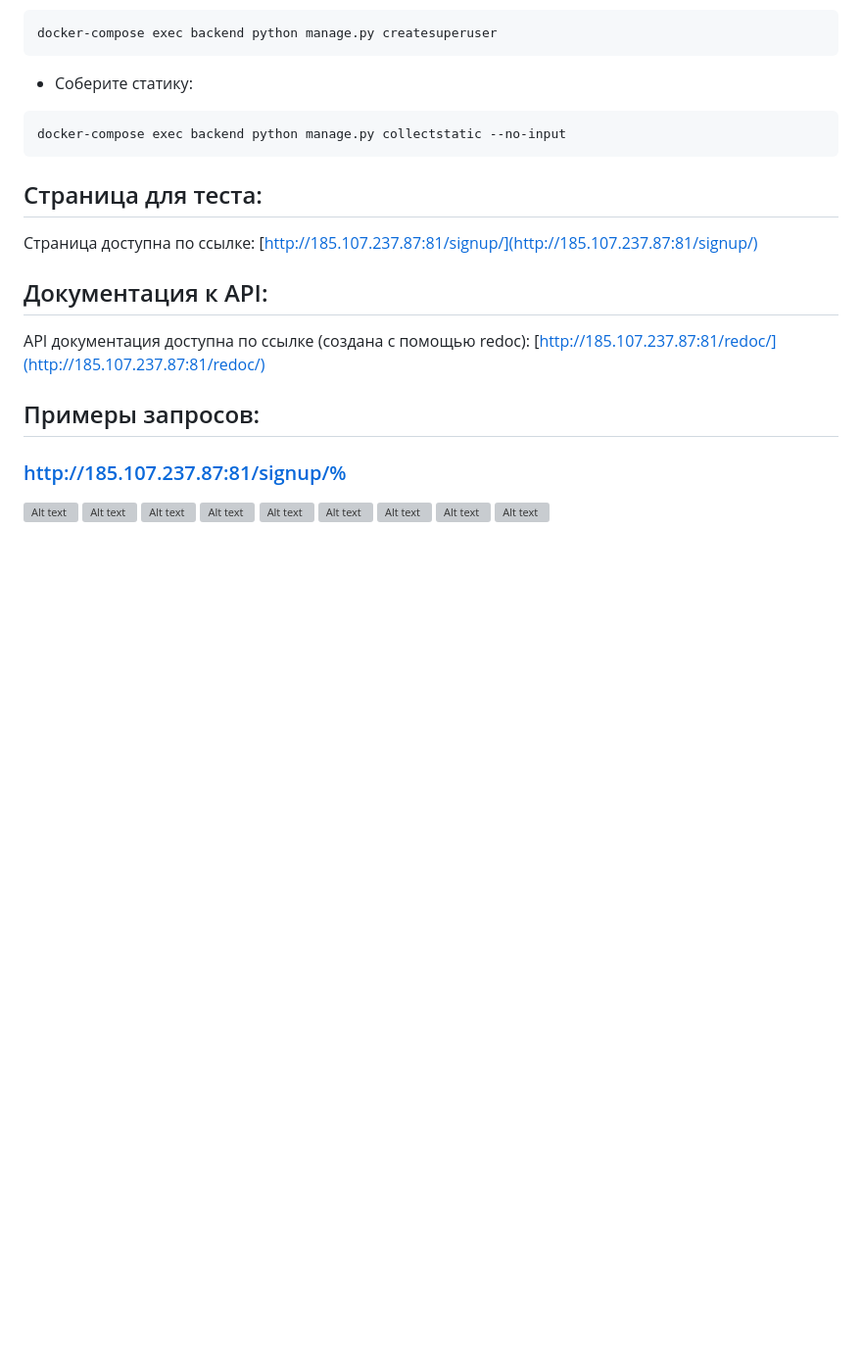
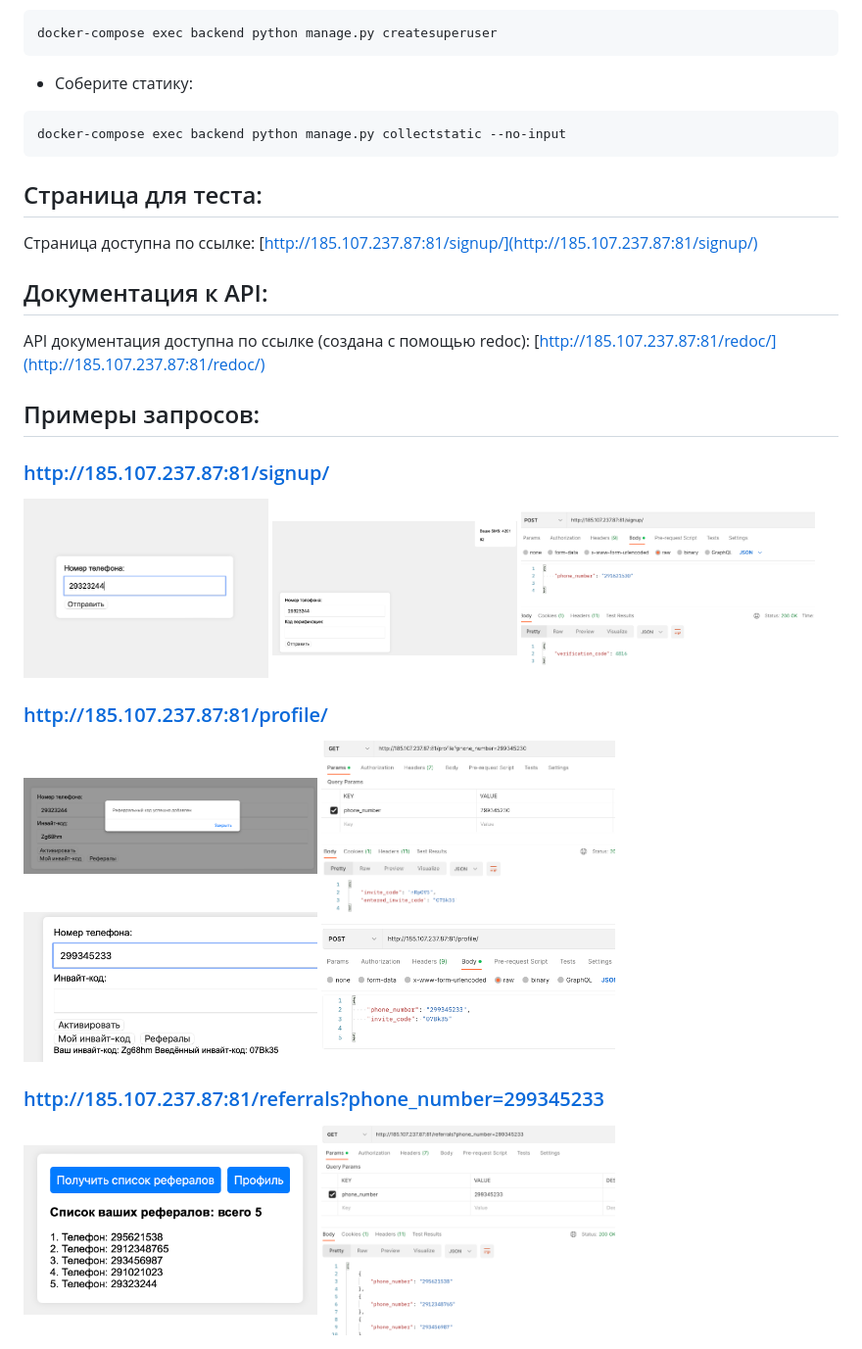
Before and after one commit to DenisKtv/DenisKtv-test-referal, a Markdown page: README.md, the part around the change. Shown: that part at 98% size. Rendered like a GitHub page; blank space fills up the shorter version; grey boxes are pictures that could not be loaded.

Commit message:
add img in readme

```diff
--- a/README.md
+++ b/README.md
@@ -110,13 +110,13 @@ API документация доступна по ссылке (создана
 [http://185.107.237.87:81/redoc/](http://185.107.237.87:81/redoc/)
 
 ## Примеры запросов:
-### http://185.107.237.87:81/signup/%
-<img src="1.png" alt="Alt text" title="Optional Title" width="200" />
-<img src="2.png" alt="Alt text" title="Optional Title" width="200" />
-<img src="1.1.png" alt="Alt text" title="Optional Title" width="300" />
-<img src="3.png" alt="Alt text" title="Optional Title" width="200" />
-<img src="1.2.png" alt="Alt text" title="Optional Title" width="300" />
-<img src="4.png" alt="Alt text" title="Optional Title" width="200" />
-<img src="1.3.png" alt="Alt text" title="Optional Title" width="300" />
-<img src="5.png" alt="Alt text" title="Optional Title" width="200" />
-<img src="1.4.png" alt="Alt text" title="Optional Title" width="300" />
+
+### http://185.107.237.87:81/signup/
+<img src="images/1.png" alt="Alt text" title="Optional Title" width="250" /> <img src="images/2.png" alt="Alt text" title="Optional Title" width="250" /> <img src="images/1.1.png" alt="Alt text" title="Optional Title" width="300" />
+
+### http://185.107.237.87:81/profile/
+<img src="images/3.png" alt="Alt text" title="Optional Title" width="300" /> <img src="images/1.2.png" alt="Alt text" title="Optional Title" width="300" />
+<img src="images/4.png" alt="Alt text" title="Optional Title" width="300" /> <img src="images/1.3.png" alt="Alt text" title="Optional Title" width="300" />
+
+### http://185.107.237.87:81/referrals?phone_number=299345233
+<img src="images/5.png" alt="Alt text" title="Optional Title" width="300" /> <img src="images/1.4.png" alt="Alt text" title="Optional Title" width="300" />
```
